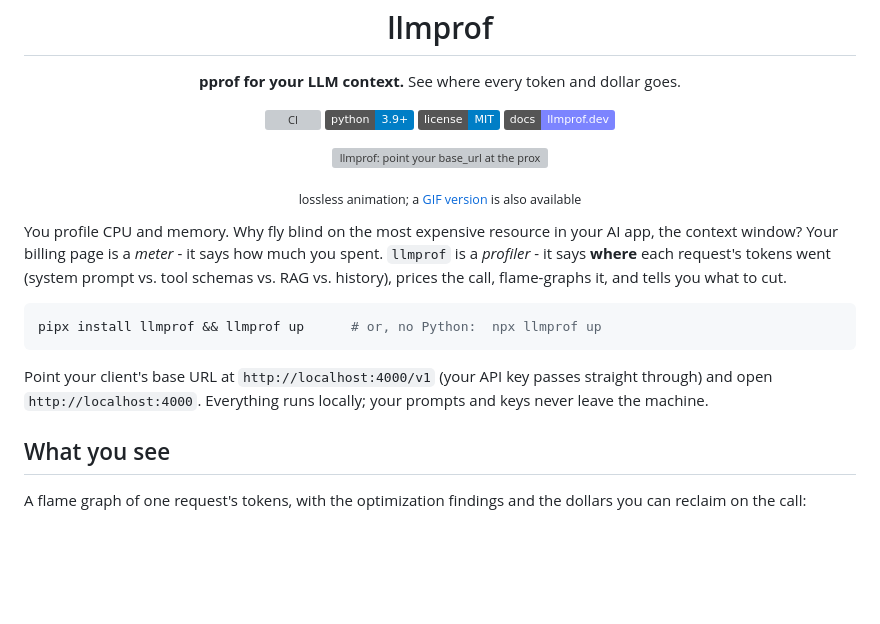
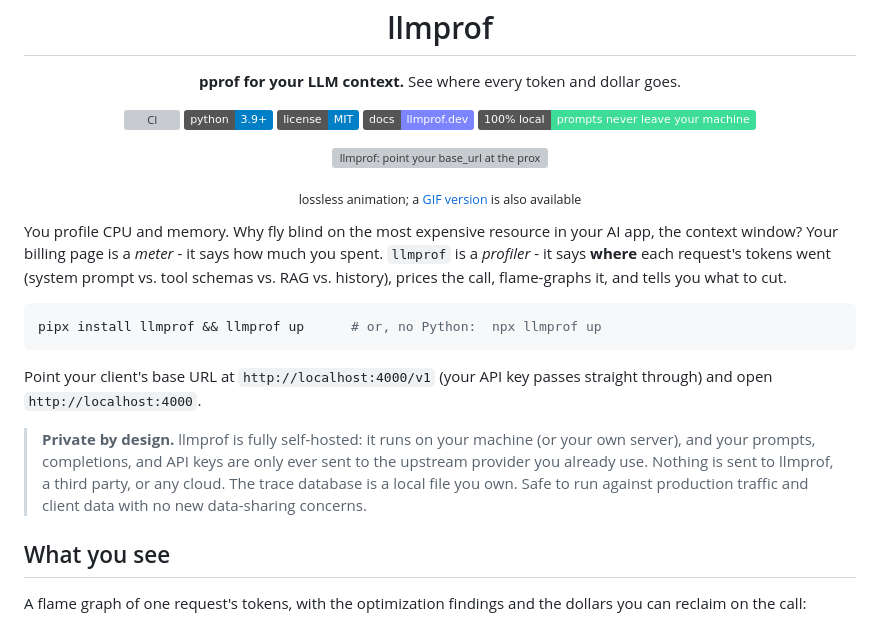
Before and after one commit to luthraG/llmprof, a Markdown page: README.md, the part around the change. GitHub-like rendering; badges without logos; blank space fills up the shorter version; grey boxes are pictures that could not be loaded.

Commit message:
README: highlight that llmprof is fully self-hosted and private
Add a 100%-local badge and a 'Private by design' callout up top: prompts,
completions, and keys only go to the upstream provider you already use, nothing
is sent to llmprof or any third party, and the trace DB is a local file. Removes
the data-security objection for running it against production / client traffic.

````diff
--- a/README.md
+++ b/README.md
@@ -7,6 +7,7 @@
   <img src="https://img.shields.io/badge/python-3.9%2B-blue" alt="Python 3.9+">
   <img src="https://img.shields.io/badge/license-MIT-blue" alt="MIT">
   <a href="https://luthrag.github.io/llmprof"><img src="https://img.shields.io/badge/docs-llmprof.dev-7c84ff" alt="Docs"></a>
+  <img src="https://img.shields.io/badge/100%25_local-prompts_never_leave_your_machine-3ddc97" alt="100% local">
 </p>
 
 <p align="center">
@@ -27,8 +28,13 @@ pipx install llmprof && llmprof up      # or, no Python:  npx llmprof up
 ```
 
 Point your client's base URL at `http://localhost:4000/v1` (your API key passes
-straight through) and open `http://localhost:4000`. Everything runs locally; your
-prompts and keys never leave the machine.
+straight through) and open `http://localhost:4000`.
+
+> **Private by design.** llmprof is fully self-hosted: it runs on your machine
+> (or your own server), and your prompts, completions, and API keys are only ever
+> sent to the upstream provider you already use. Nothing is sent to llmprof, a
+> third party, or any cloud. The trace database is a local file you own. Safe to
+> run against production traffic and client data with no new data-sharing concerns.
 
 ## What you see
 
````
